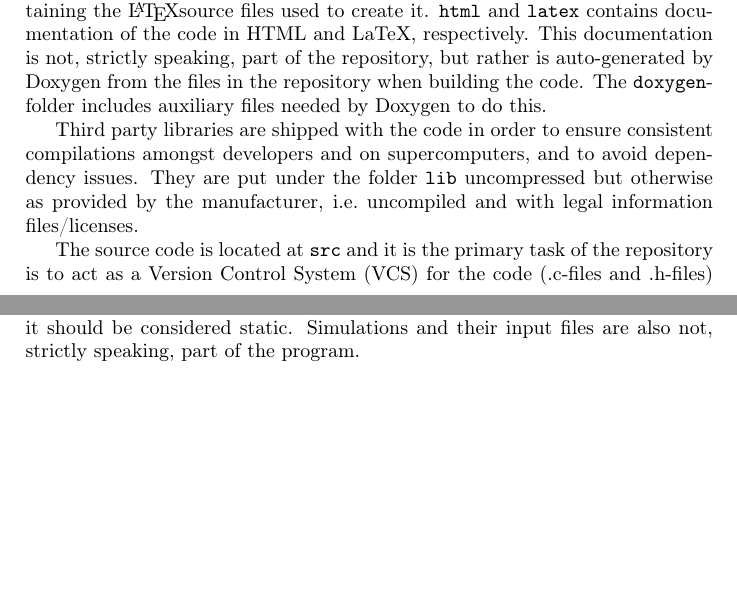
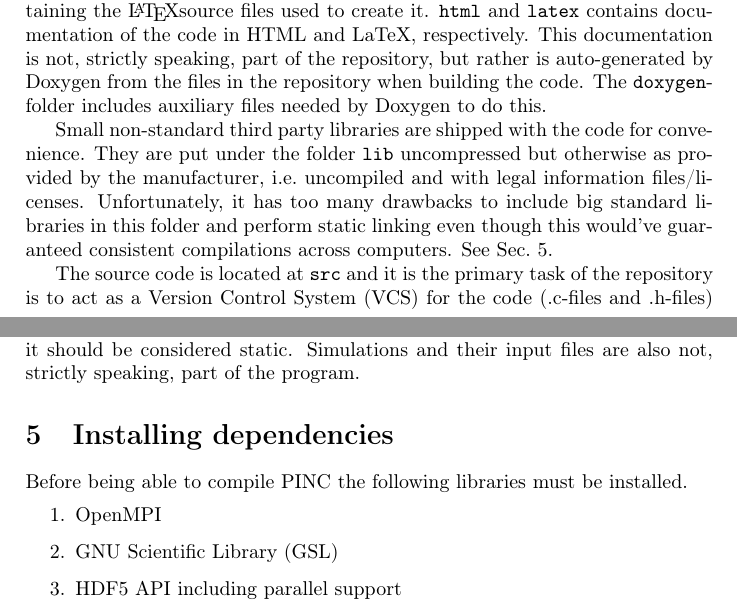
Before and after one commit to pincproject/PINC, a LaTeX document (doc/introduction/main.tex): two parts of pages 4 and 5 of 11, joined at a grey line, cut so that both start at the same text, the shorter picture padded with empty space. Compiled offline with pdfLaTeX.

Commit message:
Small update

```diff
--- a/doc/introduction/main.tex
+++ b/doc/introduction/main.tex
@@ -139,7 +139,7 @@ The \mnfysrppic{} repository has the following folder structure (unimportant det
 
 \verb$doc$ contains documentation of the code and the repository. That includes this document (\verb$introduction.pdf$) along with a similarly named folder containing the \LaTeX source files used to create it. \verb$html$ and \verb$latex$ contains documentation of the code in HTML and LaTeX, respectively. This documentation is not, strictly speaking, part of the repository, but rather is auto-generated by Doxygen from the files in the repository when building the code. The \verb$doxygen$-folder includes auxiliary files needed by Doxygen to do this.
 
-Third party libraries are shipped with the code in order to ensure consistent compilations amongst developers and on supercomputers, and to avoid dependency issues. They are put under the folder \verb$lib$ uncompressed but otherwise as provided by the manufacturer, i.e.\ uncompiled and with legal information files/licenses.
+Small non-standard third party libraries are shipped with the code for convenience. They are put under the folder \verb$lib$ uncompressed but otherwise as provided by the manufacturer, i.e.\ uncompiled and with legal information files/licenses. Unfortunately, it has too many drawbacks to include big standard libraries in this folder and perform static linking even though this would've guaranteed consistent compilations across computers. See \refsec{dependencies}.
 
 The source code is located at \verb$src$ and it is the primary task of the repository is to act as a Version Control System (VCS) for the code (.c-files and .h-files) within this folder. The repository should not track object (.o) files, compiled and linked executables, binaries or similar (also true for third party libraries). VCSs like Git only needs to keep track of the lines changed in text files which makes them very efficient. Other files such as executables and object files carry no real information to the programmer and must be re-stored in entirety every time it changes (after each compilation). Many such files can make the repository heavy. It also clutters the repository with unnecessary changes each time someone recompiles the whole program, causing unnecessary Git conflicts. For this reason these file types are added to \verb$.gitignore$ which means that they will not be committed to the repository.
 
@@ -236,6 +236,14 @@ Finally, simulation data files should not be part of the repository. They are in
 %\end{lstlisting}
 %
 %\lstinline$start_plain.sh$ creates a scratch folder within the data folder which acts the same way as scratch on Abel. This folder is deleted if the execution script is successfully run. The information files are generated also in this case.
+
+\section{Installing dependencies}\label{sec:dependencies}
+Before being able to compile PINC the following libraries must be installed.
+\begin{enumerate}
+	\item OpenMPI
+	\item GNU Scientific Library (GSL)
+	\item HDF5 API including parallel support
+\end{enumerate}
 
 \section{Coding Practices}
 
```
